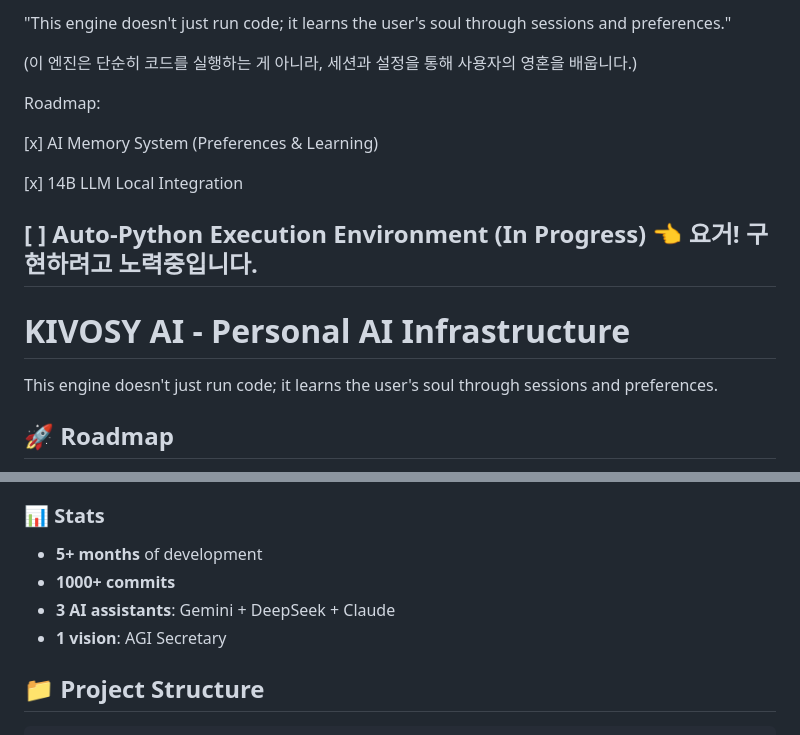
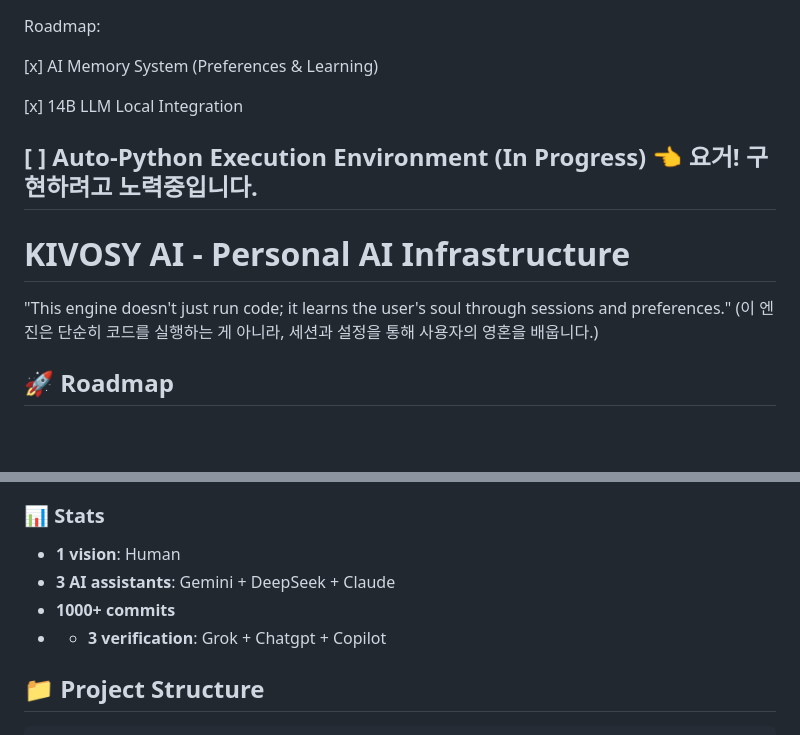
Before and after one commit to anakist-moss-spec/KIVOSY-Soul-Engine, a Markdown page: README.md, 2 parts joined by grey strips. Drawn GitHub-style; blank space fills up the shorter version.

````diff
--- a/README.md
+++ b/README.md
@@ -1,9 +1,3 @@
-"This engine doesn't just run code; it learns the user's soul through sessions and preferences."
-
-
-(이 엔진은 단순히 코드를 실행하는 게 아니라, 세션과 설정을 통해 사용자의 영혼을 배웁니다.)
-
-
 Roadmap:
 
 [x] AI Memory System (Preferences & Learning)
@@ -15,7 +9,8 @@ Roadmap:
 
 # KIVOSY AI - Personal AI Infrastructure
 
-This engine doesn't just run code; it learns the user's soul through sessions and preferences.
+"This engine doesn't just run code; it learns the user's soul through sessions and preferences."
+(이 엔진은 단순히 코드를 실행하는 게 아니라, 세션과 설정을 통해 사용자의 영혼을 배웁니다.)
 
 ## 🚀 Roadmap
 
@@ -47,10 +42,11 @@ This engine doesn't just run code; it learns the user's soul through sessions an
 - Self-Criticism Engine
 
 ### 📊 **Stats**
-- **5+ months** of development
+- **1 vision**: Human
+- **3 AI assistants**: Gemini + DeepSeek + Claude
 - **1000+ commits**
-- **3 AI assistants**: Gemini + DeepSeek + Claude
-- **1 vision**: AGI Secretary
+- - **3 verification**: Grok + Chatgpt + Copilot
+
 
 ## 📁 Project Structure
 ```
````
